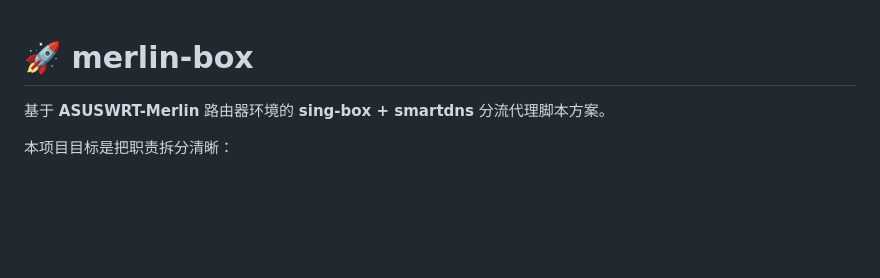
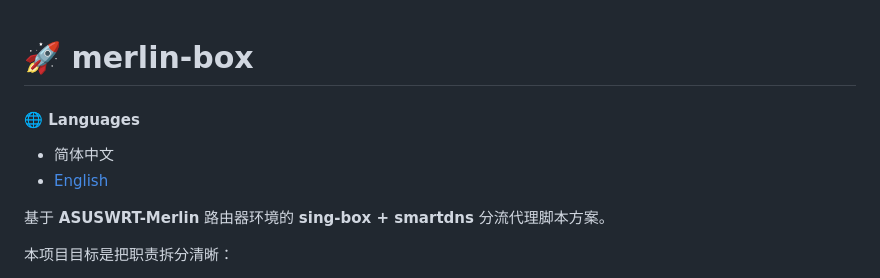
Before and after one commit to LandDuck/merlin-box, a Markdown page: README.zh-CN.md, the part around the change. Drawn GitHub-style; blank space fills up the shorter version.

```diff
--- a/README.zh-CN.md
+++ b/README.zh-CN.md
@@ -1,4 +1,9 @@
 # 🚀 merlin-box
+
+#### 🌐 Languages
+
+- 简体中文
+- [English](README.md)
 
 基于 **ASUSWRT-Merlin** 路由器环境的 **sing-box + smartdns** 分流代理脚本方案。
 
```
Also changed, not shown: README.md (+6 -0 lines).
